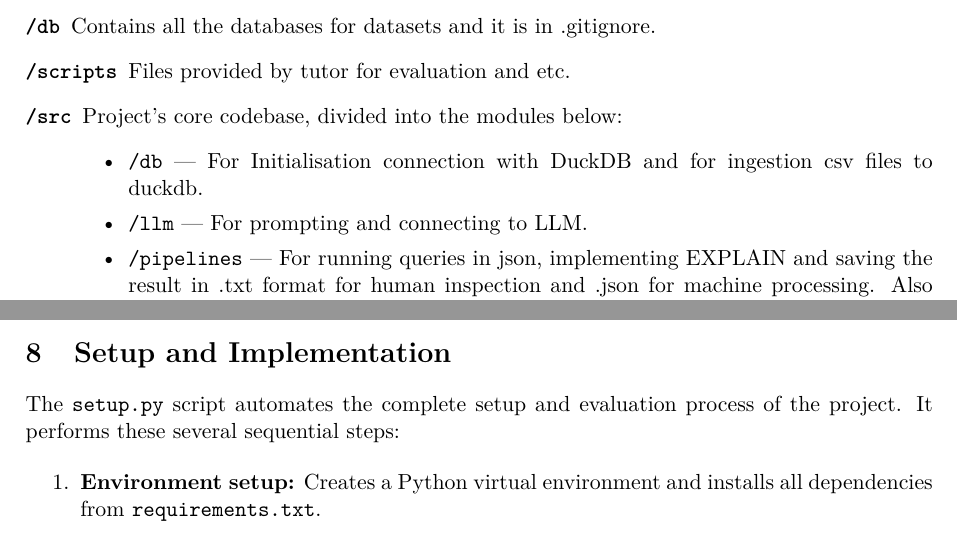
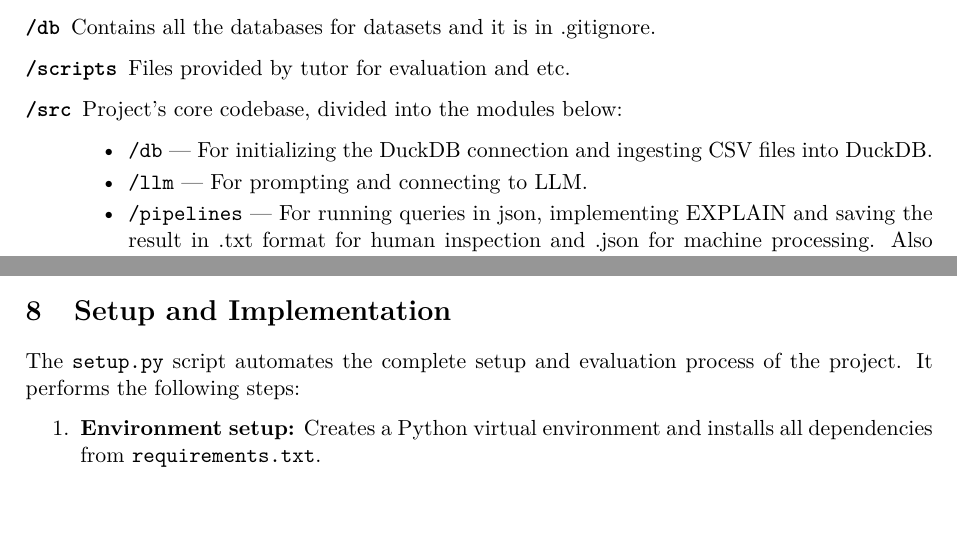
Before and after one commit to Graph-Databases-2025-26/PATHX, a LaTeX problem sheet (HW1_report/report.tex): two parts of page 3 of 4 before the commit and two parts of page 3 of 3 after it, joined at a grey line, cut so that both start at the same text. Compiled offline with pdfLaTeX.

Commit message:
some corrections applied to report and gitignore updated by adding LaTeX files

```diff
--- a/HW1_report/report.tex
+++ b/HW1_report/report.tex
@@ -142,7 +142,7 @@ Files provided by tutor for evaluation and etc.
 \item[\texttt{/src}]%
 Project’s core codebase, divided into the modules below:
   \begin{itemize}
-    \item \texttt{/db} — For Initialisation connection with DuckDB and for ingestion csv files to duckdb.
+    \item \texttt{/db} — For initializing the DuckDB connection and ingesting CSV files into DuckDB.
     \item \texttt{/llm} — For prompting and connecting to LLM.
     \item \texttt{/pipelines} — For running queries in json, implementing EXPLAIN and saving the result in .txt format for human inspection and .json for machine processing. Also initial baselines for future stages.
     \item \texttt{/utils} — Utilities such as loggers to make the program’s behavior observable and timer for compare runs and report the evaluation.
@@ -165,7 +165,7 @@ Holds the test scripts, for both small parts and full flows.
 
 \section{Setup and Implementation}
 The \texttt{setup.py} script automates the complete setup and evaluation process of the project.
-It performs these several sequential steps:
+It performs the following steps:
 
 \begin{enumerate}
     \item \textbf{Environment setup:} Creates a Python virtual environment and installs all dependencies from \texttt{requirements.txt}.
```
Also changed, not shown: HW1_report/report.pdf, HW1_report/report.tex (5 more changed lines), 5 other files.
